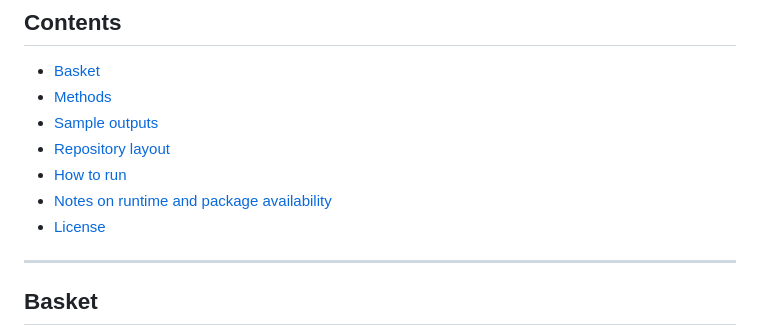
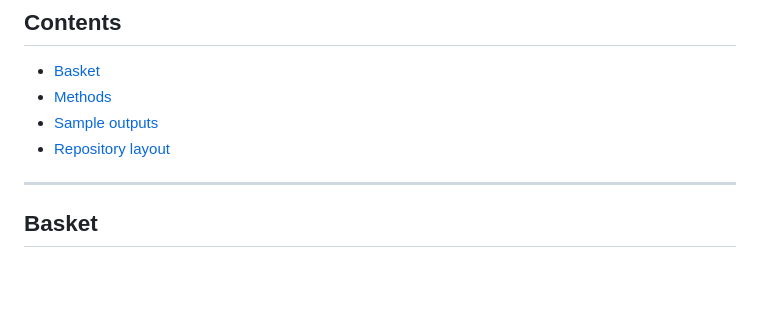
Before and after one commit to bereczkidaniel/extreme-value-analysis, a Markdown page: README.md, the part around one of its changes. Rendered like a GitHub page; blank space fills up the shorter version.

```diff
--- a/README.md
+++ b/README.md
@@ -20,9 +20,6 @@ the rest of the analysis is R Markdown.
 - [Methods](#methods)
 - [Sample outputs](#sample-outputs)
 - [Repository layout](#repository-layout)
-- [How to run](#how-to-run)
-- [Notes on runtime and package availability](#notes-on-runtime-and-package-availability)
-- [License](#license)
 
 ---
 
```
Also changed, not shown: other parts of README.md (+0 -75 lines).
